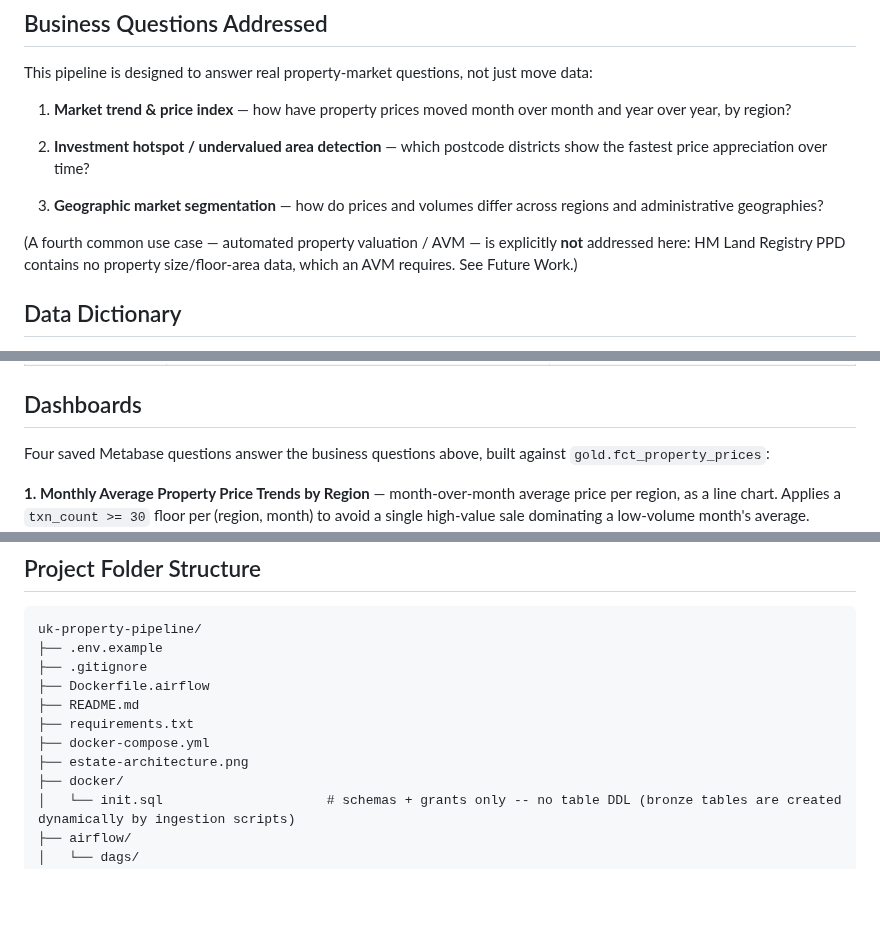
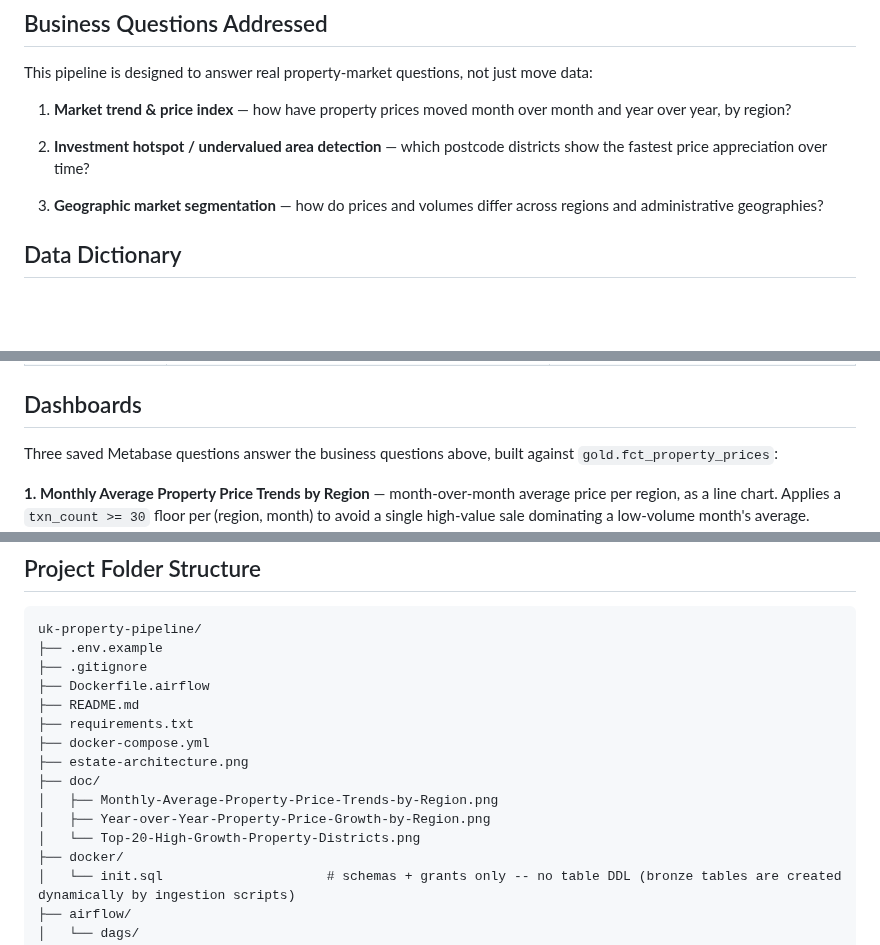
Before and after one commit to ananurkaromah/uk-estate-pipeline, a Markdown page: README.md, 3 parts joined by grey strips. Rendered like a GitHub page; blank space fills up the shorter version.

```diff
--- a/README.md
+++ b/README.md
@@ -37,10 +37,6 @@ not just move data:
    districts show the fastest price appreciation over time?
 3. **Geographic market segmentation** — how do prices and volumes differ
    across regions and administrative geographies?
-
-(A fourth common use case — automated property valuation / AVM — is
-explicitly **not** addressed here: HM Land Registry PPD contains no
-property size/floor-area data, which an AVM requires. See Future Work.)
 
 ## Data Dictionary
 
@@ -121,7 +117,7 @@ property size/floor-area data, which an AVM requires. See Future Work.)
 
 ## Dashboards
 
-Four saved Metabase questions answer the business questions above,
+Three saved Metabase questions answer the business questions above,
 built against `gold.fct_property_prices`:
 
 **1. Monthly Average Property Price Trends by Region** — month-over-month average price per region, as a line chart. Applies a `txn_count >= 30` floor per (region, month) to avoid a single high-value sale dominating a low-volume month's average.
@@ -150,6 +146,10 @@ uk-property-pipeline/
 ├── requirements.txt
 ├── docker-compose.yml
 ├── estate-architecture.png
+├── doc/
+│   ├── Monthly-Average-Property-Price-Trends-by-Region.png
+│   ├── Year-over-Year-Property-Price-Growth-by-Region.png
+│   └── Top-20-High-Growth-Property-Districts.png
 ├── docker/
 │   └── init.sql                     # schemas + grants only -- no table DDL (bronze tables are created dynamically by ingestion scripts)
 ├── airflow/
```
Also changed, not shown: other parts of README.md (+1 -1 lines), estate-architecture.png.
